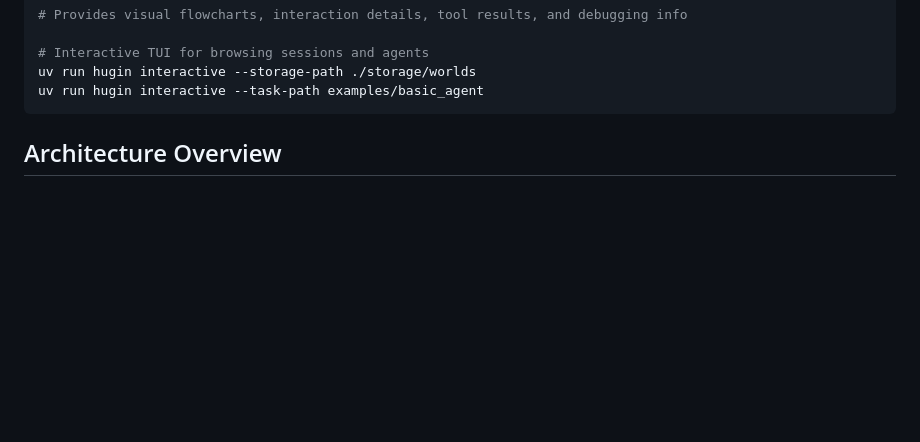
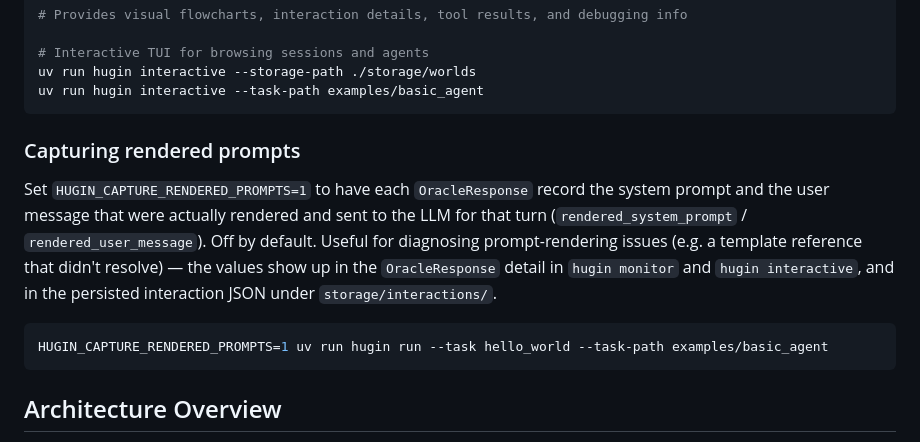
Before and after one commit to arnovich/gimle-hugin, a Markdown page: CLAUDE.md, the part around the change. Rendered like a GitHub page; blank space fills up the shorter version.

Commit message:
Document HUGIN_CAPTURE_RENDERED_PROMPTS

````diff
--- a/CLAUDE.md
+++ b/CLAUDE.md
@@ -225,6 +225,20 @@ uv run hugin monitor --storage-path ./storage/worlds --port 8002 --no-browser
 # Interactive TUI for browsing sessions and agents
 uv run hugin interactive --storage-path ./storage/worlds
 uv run hugin interactive --task-path examples/basic_agent
+```
+
+### Capturing rendered prompts
+
+Set `HUGIN_CAPTURE_RENDERED_PROMPTS=1` to have each `OracleResponse` record
+the system prompt and the user message that were actually rendered and sent to
+the LLM for that turn (`rendered_system_prompt` / `rendered_user_message`).
+Off by default. Useful for diagnosing prompt-rendering issues (e.g. a template
+reference that didn't resolve) — the values show up in the `OracleResponse`
+detail in `hugin monitor` and `hugin interactive`, and in the persisted
+interaction JSON under `storage/interactions/`.
+
+```bash
+HUGIN_CAPTURE_RENDERED_PROMPTS=1 uv run hugin run --task hello_world --task-path examples/basic_agent
 ```
 
 ## Architecture Overview
````
